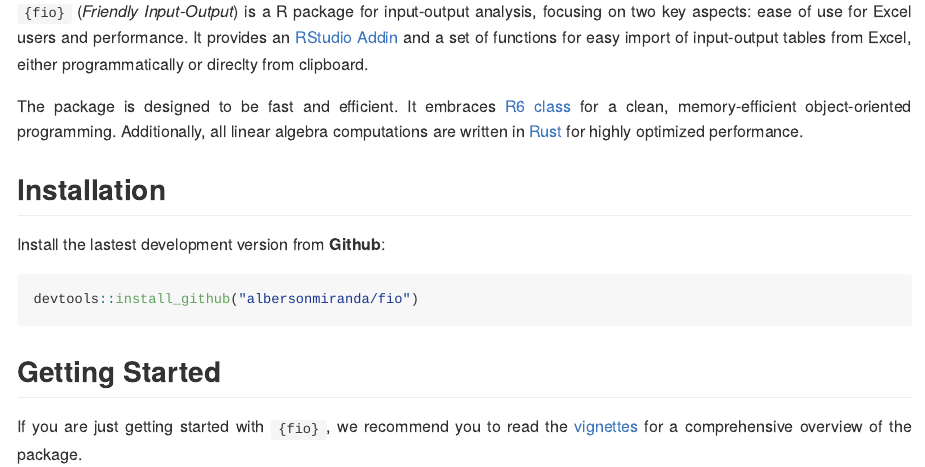
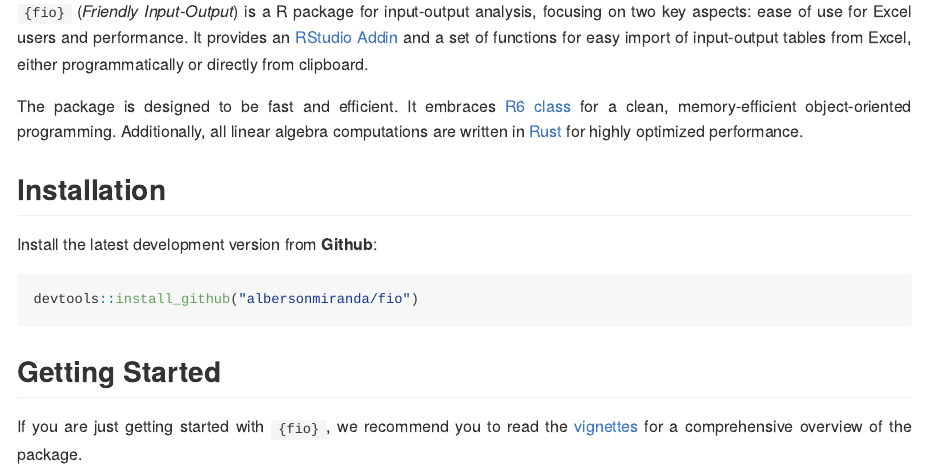
Before and after one commit to albersonmiranda/fio, an R Markdown document (README.Rmd): the page in a window 1100 px wide, from 150 px down. The pictures show the output file README.md that the author committed with the source, drawn offline in the style of GitHub; badge pictures from the web are left out.

Commit message:
spellcheck

````diff
--- a/README.Rmd
+++ b/README.Rmd
@@ -24,13 +24,13 @@ Friendly & Fast Input-Output Analysis <img src="man/figures/leontief.jpg" align=
 [![CRAN status](https://www.r-pkg.org/badges/version/fio)](https://CRAN.R-project.org/package=fio)
 <!-- badges: end -->
 
-`{fio}` (*Friendly Input-Output*) is a R package for input-output analysis, focusing on two key aspects: ease of use for Excel users and performance. It provides an [RStudio Addin](https://rstudio.github.io/rstudioaddins/) and a set of functions for easy import of input-output tables from Excel, either programmatically or direclty from clipboard.
+`{fio}` (*Friendly Input-Output*) is a R package for input-output analysis, focusing on two key aspects: ease of use for Excel users and performance. It provides an [RStudio Addin](https://rstudio.github.io/rstudioaddins/) and a set of functions for easy import of input-output tables from Excel, either programmatically or directly from clipboard.
 
 The package is designed to be fast and efficient. It embraces [R6 class](https://r6.r-lib.org/) for a clean, memory-efficient object-oriented programming. Additionally, all linear algebra computations are written in [Rust](https://www.rust-lang.org/) for highly optimized performance.
 
 ## Installation
 
-Install the lastest development version from **Github**:
+Install the latest development version from **Github**:
 
 ``` r
 devtools::install_github("albersonmiranda/fio")
````
Also changed, not shown: R/extendr-wrappers.R (+1 -1 lines), R/r6.R (+1 -1 lines), README.md, data/br_2020.rda, 3 other files.
